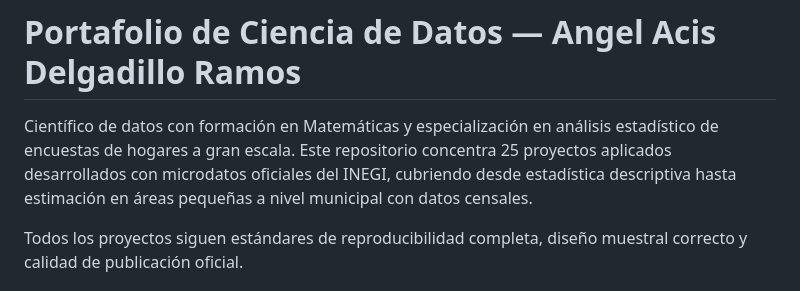
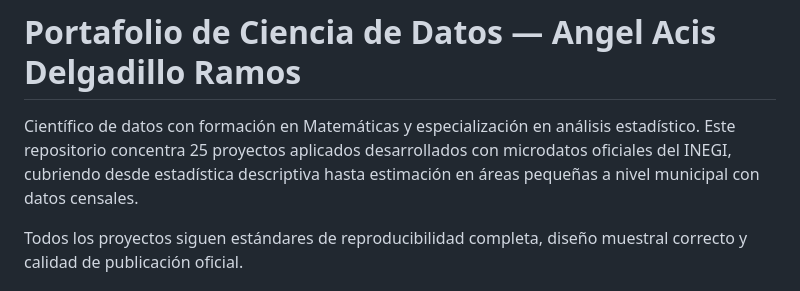
Before and after one commit to Acis18/portafolio-ds, a Markdown page: README.md, the part around the change. Rendered like a GitHub page.

Commit message:
fix(setup): Se modifico el README

```diff
--- a/README.md
+++ b/README.md
@@ -1,10 +1,9 @@
 # Portafolio de Ciencia de Datos — Angel Acis Delgadillo Ramos
 
 Científico de datos con formación en Matemáticas y especialización en análisis
-estadístico de encuestas de hogares a gran escala. Este repositorio concentra
-25 proyectos aplicados desarrollados con microdatos oficiales del INEGI,
-cubriendo desde estadística descriptiva hasta estimación en áreas pequeñas
-a nivel municipal con datos censales.
+estadístico. Este repositorio concentra 25 proyectos aplicados desarrollados
+con microdatos oficiales del INEGI, cubriendo desde estadística descriptiva
+hasta estimación en áreas pequeñas a nivel municipal con datos censales.
 
 Todos los proyectos siguen estándares de reproducibilidad completa, diseño
 muestral correcto y calidad de publicación oficial.
```
